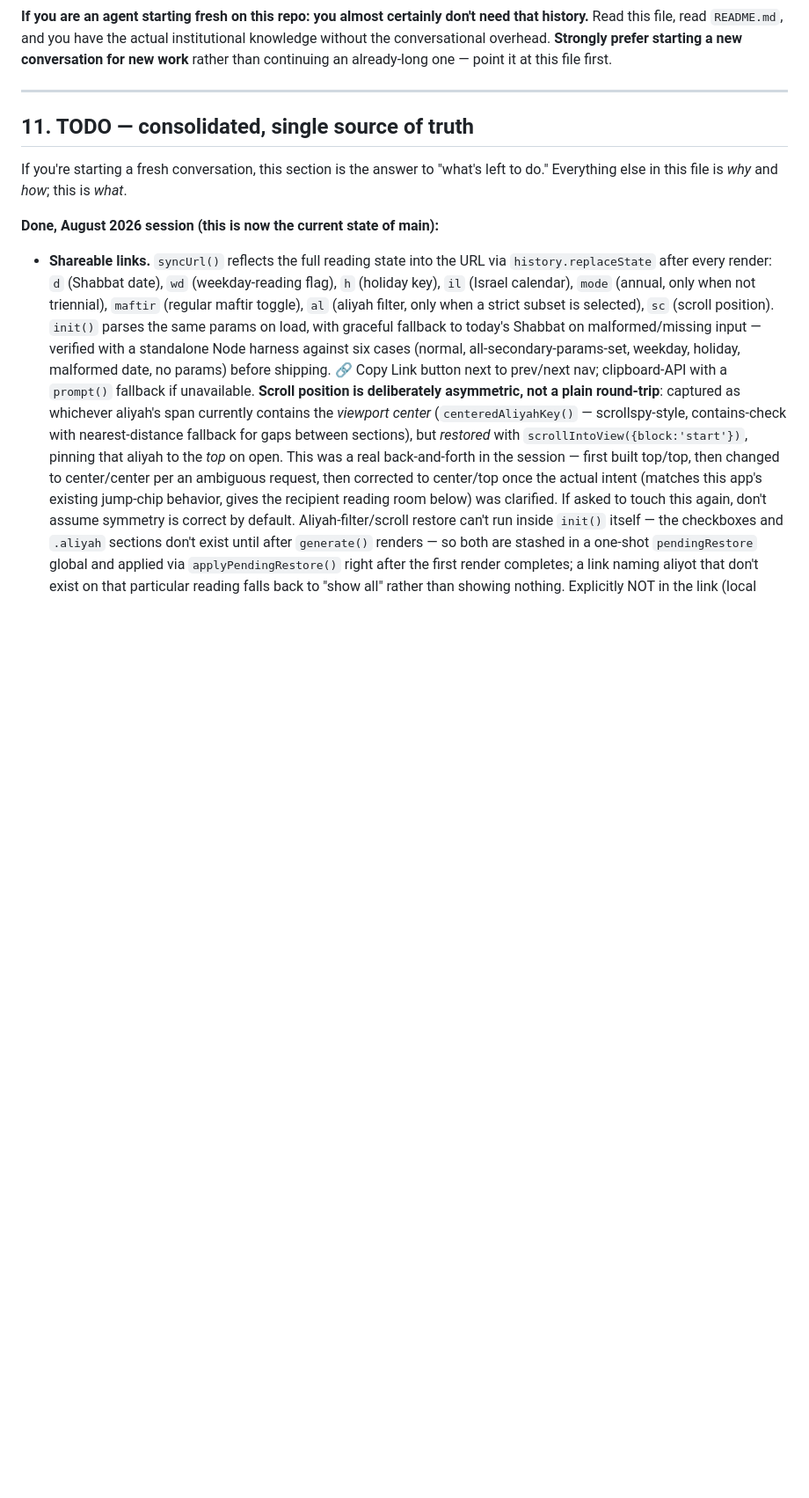
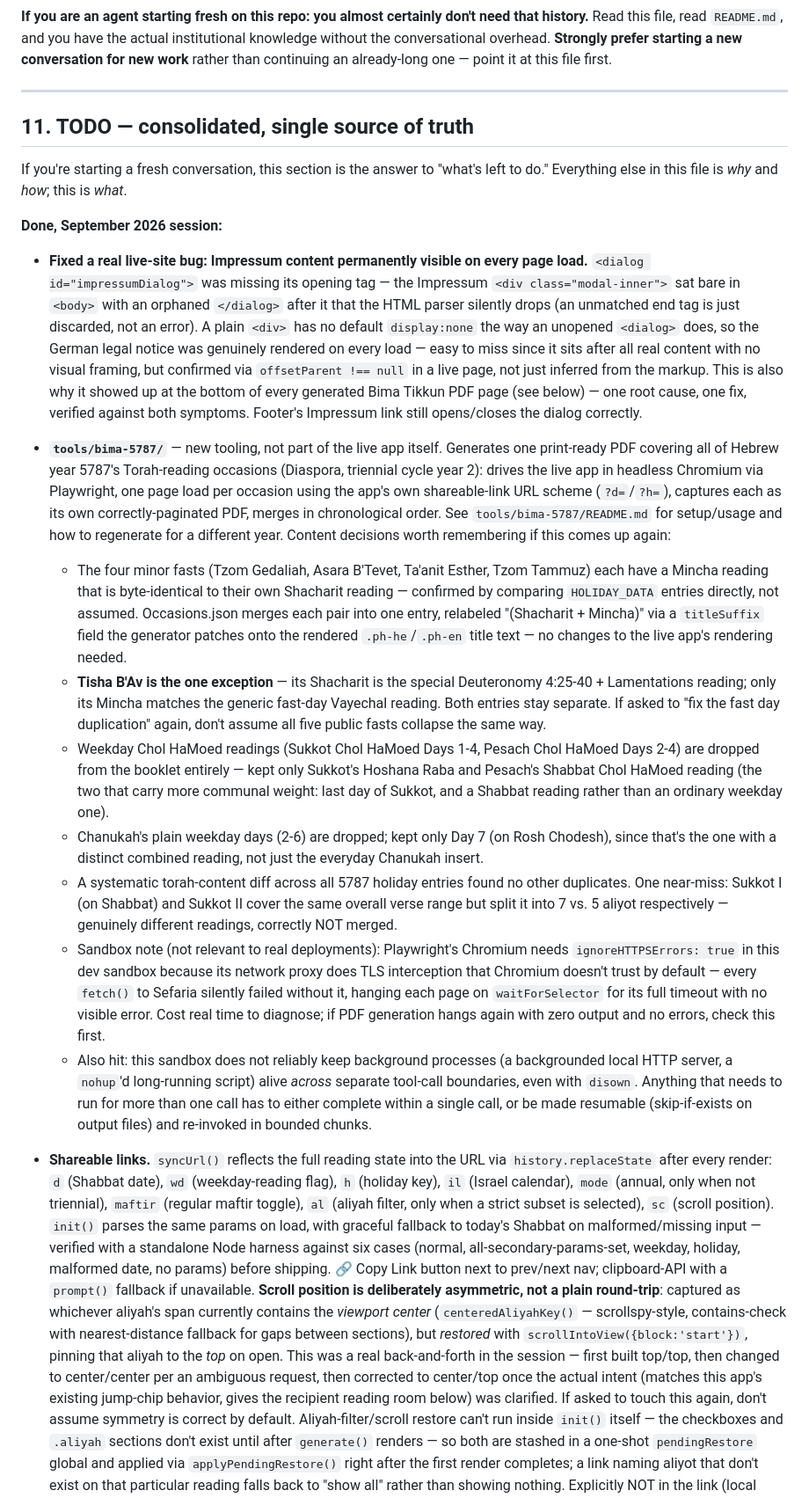
Before and after one commit to davidschapiro/tikkun-generator, a Markdown page: AGENTS.md, the part around the change. Shown at 88% size. Drawn GitHub-style; blank space fills up the shorter version.

Commit message:
Document Impressum fix and new bima-5787 tooling in README/AGENTS.md
README: add a Tools section pointing to tools/bima-5787/.

AGENTS.md: new session entry covering the Impressum <dialog> bug fix
(root cause shared with the PDF-footer symptom, both fixed by the same
change) and the bima-5787 generator's content decisions — fast-day
Shacharit+Mincha merging (and why Tisha B'Av doesn't merge), Chol
HaMoed/Chanukah trimming, the duplicate-content check, and two sandbox
gotchas (ignoreHTTPSErrors needed for TLS-intercepting proxy; background
processes don't survive across tool-call boundaries) worth knowing before
touching this tooling again.

```diff
--- a/AGENTS.md
+++ b/AGENTS.md
@@ -638,7 +638,69 @@ If you're starting a fresh conversation, this section is the answer to
 "what's left to do." Everything else in this file is *why* and *how*;
 this is *what*.
 
-**Done, August 2026 session (this is now the current state of main):**
+**Done, September 2026 session:**
+- **Fixed a real live-site bug: Impressum content permanently visible on
+  every page load.** `<dialog id="impressumDialog">` was missing its
+  opening tag — the Impressum `<div class="modal-inner">` sat bare in
+  `<body>` with an orphaned `</dialog>` after it that the HTML parser
+  silently drops (an unmatched end tag is just discarded, not an error).
+  A plain `<div>` has no default `display:none` the way an unopened
+  `<dialog>` does, so the German legal notice was genuinely rendered on
+  every load — easy to miss since it sits after all real content with
+  no visual framing, but confirmed via `offsetParent !== null` in a
+  live page, not just inferred from the markup. This is also why it
+  showed up at the bottom of every generated Bima Tikkun PDF page (see
+  below) — one root cause, one fix, verified against both symptoms.
+  Footer's Impressum link still opens/closes the dialog correctly.
+- **`tools/bima-5787/`** — new tooling, not part of the live app itself.
+  Generates one print-ready PDF covering all of Hebrew year 5787's
+  Torah-reading occasions (Diaspora, triennial cycle year 2): drives the
+  live app in headless Chromium via Playwright, one page load per
+  occasion using the app's own shareable-link URL scheme (`?d=`/`?h=`),
+  captures each as its own correctly-paginated PDF, merges in
+  chronological order. See `tools/bima-5787/README.md` for setup/usage
+  and how to regenerate for a different year.
+  Content decisions worth remembering if this comes up again:
+  - The four minor fasts (Tzom Gedaliah, Asara B'Tevet, Ta'anit Esther,
+    Tzom Tammuz) each have a Mincha reading that is byte-identical to
+    their own Shacharit reading — confirmed by comparing `HOLIDAY_DATA`
+    entries directly, not assumed. Occasions.json merges each pair into
+    one entry, relabeled "(Shacharit + Mincha)" via a `titleSuffix`
+    field the generator patches onto the rendered `.ph-he`/`.ph-en`
+    title text — no changes to the live app's rendering needed.
+  - **Tisha B'Av is the one exception** — its Shacharit is the special
+    Deuteronomy 4:25-40 + Lamentations reading; only its Mincha matches
+    the generic fast-day Vayechal reading. Both entries stay separate.
+    If asked to "fix the fast day duplication" again, don't assume all
+    five public fasts collapse the same way.
+  - Weekday Chol HaMoed readings (Sukkot Chol HaMoed Days 1-4, Pesach
+    Chol HaMoed Days 2-4) are dropped from the booklet entirely — kept
+    only Sukkot's Hoshana Raba and Pesach's Shabbat Chol HaMoed reading
+    (the two that carry more communal weight: last day of Sukkot, and a
+    Shabbat reading rather than an ordinary weekday one).
+  - Chanukah's plain weekday days (2-6) are dropped; kept only Day 7
+    (on Rosh Chodesh), since that's the one with a distinct combined
+    reading, not just the everyday Chanukah insert.
+  - A systematic torah-content diff across all 5787 holiday entries
+    found no other duplicates. One near-miss: Sukkot I (on Shabbat) and
+    Sukkot II cover the same overall verse range but split it into 7
+    vs. 5 aliyot respectively — genuinely different readings, correctly
+    NOT merged.
+  - Sandbox note (not relevant to real deployments): Playwright's
+    Chromium needs `ignoreHTTPSErrors: true` in this dev sandbox because
+    its network proxy does TLS interception that Chromium doesn't trust
+    by default — every `fetch()` to Sefaria silently failed without it,
+    hanging each page on `waitForSelector` for its full timeout with no
+    visible error. Cost real time to diagnose; if PDF generation hangs
+    again with zero output and no errors, check this first.
+  - Also hit: this sandbox does not reliably keep background processes
+    (a backgrounded local HTTP server, a `nohup`'d long-running script)
+    alive *across* separate tool-call boundaries, even with `disown`.
+    Anything that needs to run for more than one call has to either
+    complete within a single call, or be made resumable (skip-if-exists
+    on output files) and re-invoked in bounded chunks.
+
+
 - **Shareable links.** `syncUrl()` reflects the full reading state into
   the URL via `history.replaceState` after every render: `d` (Shabbat
   date), `wd` (weekday-reading flag), `h` (holiday key), `il` (Israel
```
Also changed, not shown: README.md (+4 -0 lines).
